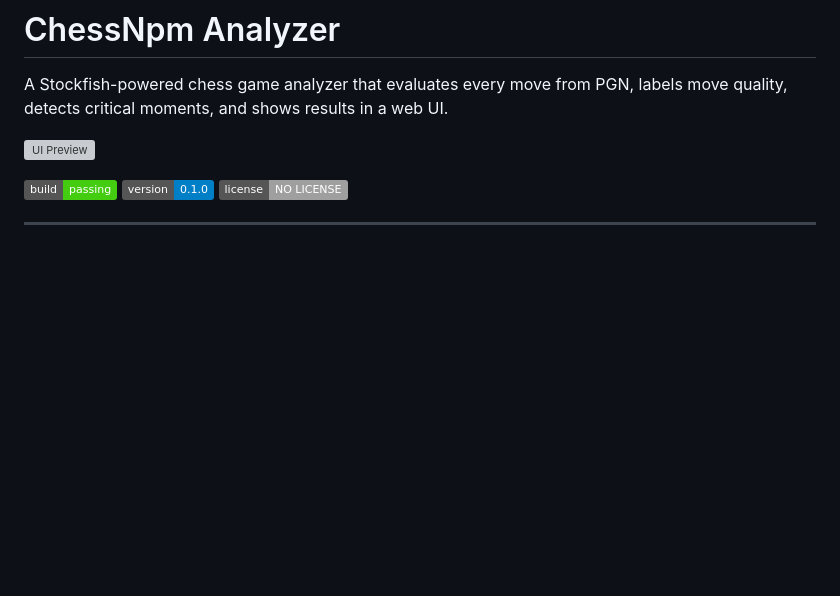
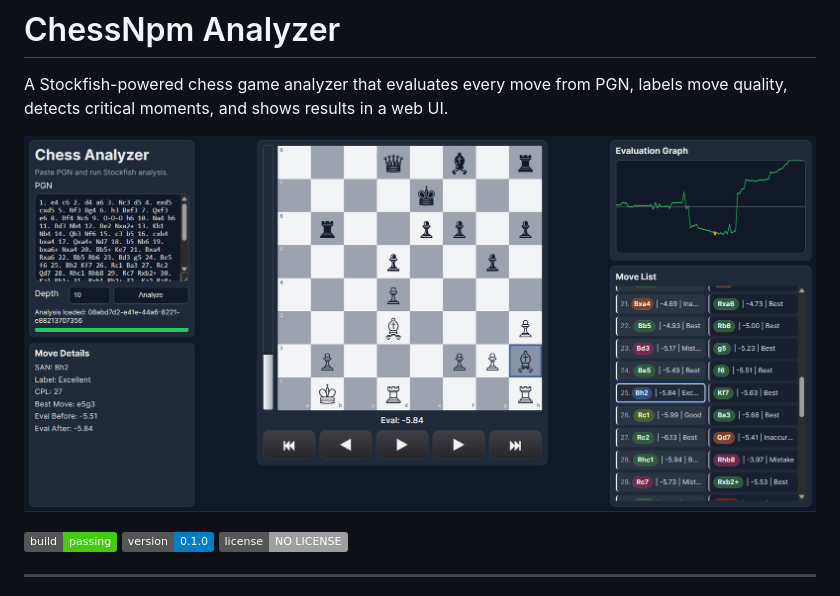
Before and after one commit to SiarheiSvila/ChessAnalyzer, a Markdown page: README.md, the part around the change. Drawn GitHub-style; pictures changed too: docs/ui.png (added); badges without logos; blank space fills up the shorter version; grey boxes are pictures that could not be loaded.

Commit message:
ebable navigation be arrow keys and change readme UI

```diff
--- a/README.md
+++ b/README.md
@@ -2,7 +2,7 @@
 
 A Stockfish-powered chess game analyzer that evaluates every move from PGN, labels move quality, detects critical moments, and shows results in a web UI.
 
-![UI Preview](docs/ui-preview.svg)
+![UI Preview](docs/ui.png)
 
 ![Build](https://img.shields.io/badge/build-passing-brightgreen)
 ![Version](https://img.shields.io/badge/version-0.1.0-blue)
```
Also changed, not shown: 1 other file.
